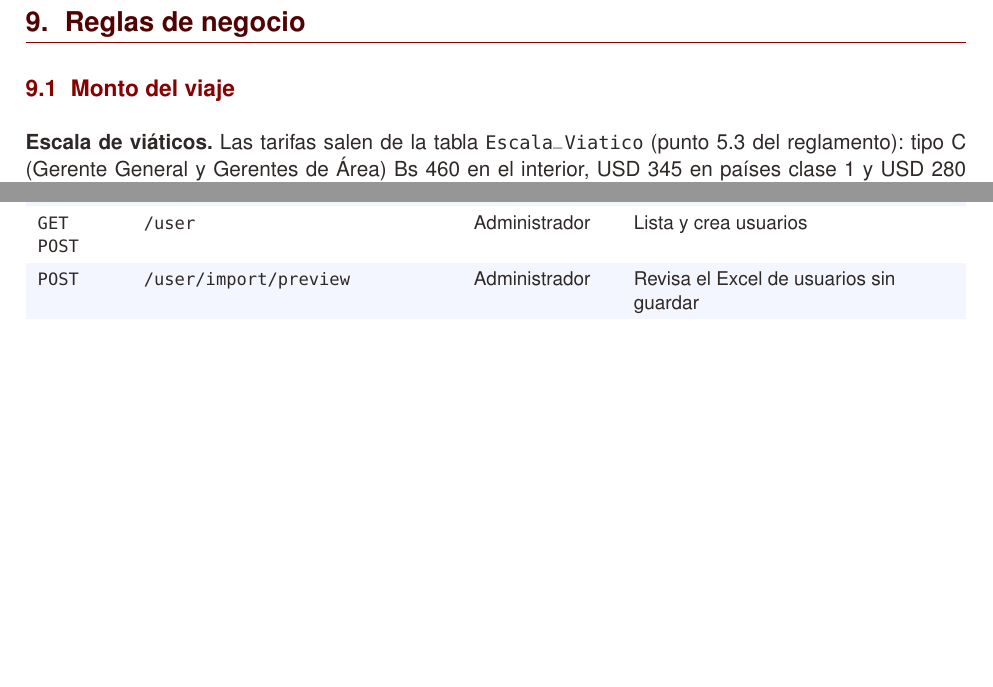
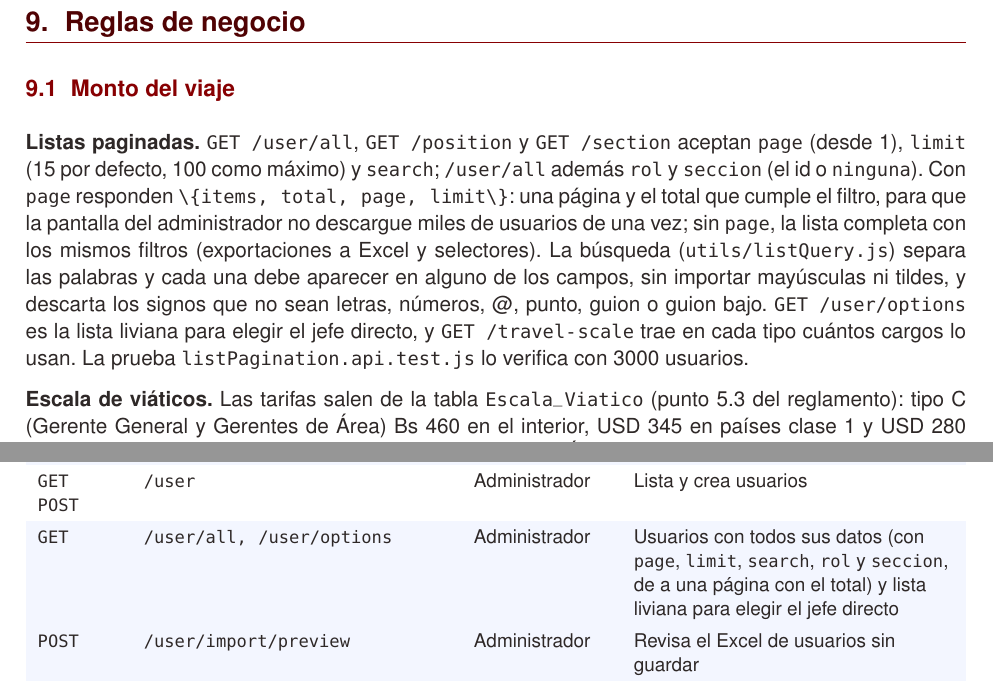
Before and after one commit to mateomerino14/SCV-Backend, a LaTeX document (documents/latex/Manual_Tecnico_Backend.tex): two parts of pages 15 and 18 of 28 before the commit and two parts of pages 15 and 18 of 29 after it, joined at a grey line, cut so that both start at the same text, the shorter picture padded with empty space. Compiled offline with pdfLaTeX.

Commit message:
docs: Documenta las listas paginadas en el servidor

```diff
--- a/documents/latex/Manual_Tecnico_Backend.tex
+++ b/documents/latex/Manual_Tecnico_Backend.tex
@@ -514,6 +514,8 @@ Aprobador y revisor son roles únicos: todo viaje de su etapa les corresponde. E
 \section{Reglas de negocio}
 
 \subsection{Monto del viaje}
+\textbf{Listas paginadas.} \code{GET /user/all}, \code{GET /position} y \code{GET /section} aceptan \code{page} (desde 1), \code{limit} (15 por defecto, 100 como máximo) y \code{search}; \code{/user/all} además \code{rol} y \code{seccion} (el id o \code{ninguna}). Con \code{page} responden \code{\{items, total, page, limit\}}: una página y el total que cumple el filtro, para que la pantalla del administrador no descargue miles de usuarios de una vez; sin \code{page}, la lista completa con los mismos filtros (exportaciones a Excel y selectores). La búsqueda (\code{utils/listQuery.js}) separa las palabras y cada una debe aparecer en alguno de los campos, sin importar mayúsculas ni tildes, y descarta los signos que no sean letras, números, @, punto, guion o guion bajo. \code{GET /user/options} es la lista liviana para elegir el jefe directo, y \code{GET /travel-scale} trae en cada tipo cuántos cargos lo usan. La prueba \code{listPagination.api.test.js} lo verifica con 3000 usuarios.
+
 \textbf{Escala de viáticos.} Las tarifas salen de la tabla \code{Escala_Viatico} (punto 5.3 del reglamento): tipo C (Gerente General y Gerentes de Área) Bs 460 en el interior, USD 345 en países clase 1 y USD 280 en clase 2, hospedaje hasta 5 estrellas; tipo B (Jefes de Área) Bs 340, USD 280 y USD 230, hasta 3 estrellas; tipo A (el resto del personal) Bs 230, USD 230 y USD 170, hasta 3 estrellas. Cada cargo lleva su tipo en \code{tipo_viatico}. Clase 1 son Europa, Asia, África y Norte América; clase 2, Centro y Sud América y el Caribe (\code{utils/countryClasses.js}; Oceanía, que el reglamento no menciona, se toma como clase 1). El administrador edita la escala con \code{PUT /travel-scale/:tipo}, agrega tipos nuevos con \code{POST /travel-scale} (una letra de la A a la Z que no exista, con sus tres montos, el hospedaje y la descripción) y elimina con \code{DELETE /travel-scale/:tipo} un tipo que ningún cargo use, siempre que no sea el último. La escala se lista de la tarifa interior más alta a la más baja, y los cargos (al crearlos o importarlos) se validan contra los tipos guardados. Al guardar un viaje, \code{travelScaleService.tripRatesFor} exige en uno internacional un \code{pais_destino} de la lista y fija en el viaje \code{clase_pais}, \code{tarifa_diaria} y \code{tarifa_diaria_usd}; el control diario y el memorándum usan esas tarifas, así que cambiar la escala no altera los viajes ya registrados. El hospedaje es informativo: sale en el memorándum.
 
 Al registrar o editar un viaje, el monto se calcula con la escala del cargo del empleado y se envía en \code{monto_asignado} y \code{monto_asignado_usd}. En un viaje nacional es \emph{días × tarifa en Bs}. En uno internacional, el día de salida y el de regreso se calculan con la tarifa en Bs y los días intermedios con la tarifa en USD de la clase del país. Tesorería revisa el monto y lo ajusta al asignar los fondos.
@@ -573,6 +575,7 @@ Todas las rutas, salvo las de \code{/auth} y \code{/user/check-email}, requieren
 \ep{GET}{/user/employees}{Roles}{Lista de empleados para filtros}
 \epf{POST}{/user/check-email}{Público}{Verifica si un correo está registrado}
 \ep{GET POST}{/user}{Administrador}{Lista y crea usuarios}
+\epf{GET}{/user/all, /user/options}{Administrador}{Usuarios con todos sus datos (con \code{page}, \code{limit}, \code{search}, \code{rol} y \code{seccion}, de a una página con el total) y lista liviana para elegir el jefe directo}
 \epf{POST}{/user/import/preview}{Administrador}{Revisa el Excel de usuarios sin guardar}
 \ep{POST}{/user/import}{Administrador}{Crea los usuarios válidos del Excel}
 \epf{PUT DELETE}{/user/:id}{Administrador}{Edita o elimina un usuario}
@@ -642,7 +645,7 @@ Las secciones y los cargos también se importan (\code{catalogImportService}, ha
 \subsection{Catálogos y administración}
 {\small\begin{xltabular}{\textwidth}{L{1.45cm} L{5.4cm} L{2.4cm} Y}
 \tablaEp{}
-\epf{GET}{/position, /section}{Sesión}{Cargos y secciones}
+\epf{GET}{/position, /section}{Sesión}{Cargos y secciones; con \code{page}, \code{limit} y \code{search} salen de a una página con el total}
 \ep{POST PUT}{/position, /section}{Administrador}{Crea y edita; el cargo exige su \code{tipo_viatico}}
 \epf{POST}{/position/import, /section/import}{Administrador}{Cargan cargos y secciones desde Excel; con \code{/preview} solo revisan}
 \ep{GET POST PUT DELETE}{/travel-scale, /travel-scale/:tipo}{Sesión / Administrador}{Escala de viáticos; solo el administrador agrega, cambia o elimina tipos}
```
Also changed, not shown: README.md, documents/Manual_tecnico_backend___SCV.pdf.
